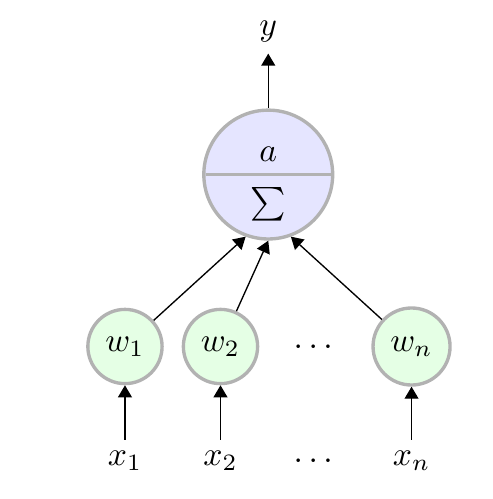
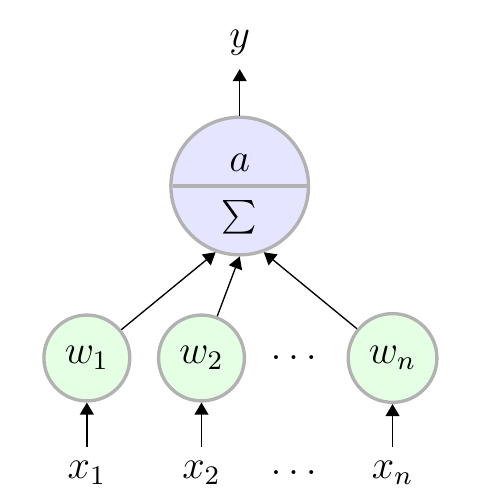
Before and after one commit to JensDll/tikz-playground, a LaTeX document (nn/index.tex): part of the page, cut so that both start at the same text. Compiled offline with pdfLaTeX; TikZ figures are drawn from their code, not taken from saved files.

```diff
--- a/nn/index.tex
+++ b/nn/index.tex
@@ -1,7 +1,13 @@
-\documentclass{article}
+\documentclass[
+  ngerman,
+  a4paper,
+  12pt
+]{article}
 
 \usepackage{tikz}
 \usepackage{xcolor}
+\usepackage[utf8]{inputenc}
+\usepackage[english, german]{babel}
 
 \usetikzlibrary{
   positioning,
@@ -40,21 +46,23 @@
 \begin{tikzpicture}
   \path
     (0,0) node [] (x1) {$x_1$}
-    (1,0) node [] (x2) {$x_2$}
-    (2,0) node [] {\ldots}
-    (3,0) node [] (xn) {$x_n$}
+    (1.2,0) node [] (x2) {$x_2$}
+    (2.2,0) node [] {\ldots}
+    (3.2,0) node [] (xn) {$x_n$}
+
     (0,1.2) node [w] (w1) {$w_1$}
       edge [<-] (x1)
-    (1,1.2) node [w] (w2) {$w_2$}
+    (1.2,1.2) node [w] (w2) {$w_2$}
       edge [<-] (x2)
-    (2,1.2) node [] {\ldots}
-    (3,1.2) node [w] (wn) {$w_n$}
+    (2.2,1.2) node [] {\ldots}
+    (3.2,1.2) node [w] (wn) {$w_n$}
       edge [<-] (xn)
-    (1.5,3) pic [] (nnn) {nnn}
+
+    (1.6,3) pic [] (nnn) {nnn}
       (nnn-n.250) edge [<-] (w1)
       (nnn-n.270) edge [<-] (w2)
       (nnn-n.290) edge [<-] (wn)
-    (1.5,4.5) node [] {$y$}
+    (1.6,4.5) node [] {$y$}
       edge [<-] (nnn-n.north);
 \end{tikzpicture}
 \end{center}
```
Also changed, not shown: nn/figures/nn-neuron.pdf, nn/index.pdf.
